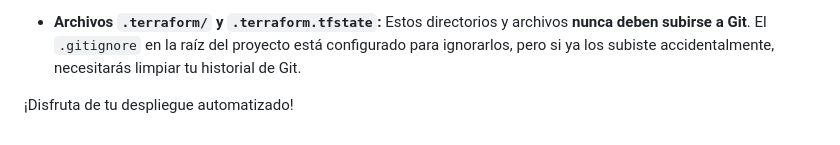
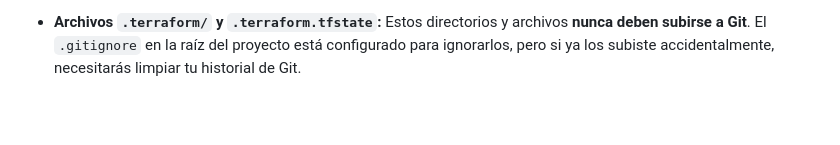
Before and after one commit to kevoa/caso-practico-2-azure, a Markdown page: README.md, the part around the change. GitHub-like rendering; blank space fills up the shorter version.

Commit message:
README.md v4

```diff
--- a/README.md
+++ b/README.md
@@ -226,6 +226,3 @@ terraform destroy --auto-approve
 - **Problemas con `initContainer` de Mongo Express:** Si el pod de Mongo Express se queda en `Init:0/1`, verifica los logs del `initContainer` (`kubectl logs <pod-name> -c wait-for-mongodb`) y del contenedor principal (`kubectl logs <pod-name> -c mongo-express`). Asegúrate de que el servicio de MongoDB se llame `mongo` y que la variable `ME_CONFIG_MONGODB_SERVER` apunte a `mongo`.
 
 - **Archivos `.terraform/` y `.terraform.tfstate`:** Estos directorios y archivos **nunca deben subirse a Git**. El `.gitignore` en la raíz del proyecto está configurado para ignorarlos, pero si ya los subiste accidentalmente, necesitarás limpiar tu historial de Git.
-
-
-¡Disfruta de tu despliegue automatizado!
```
